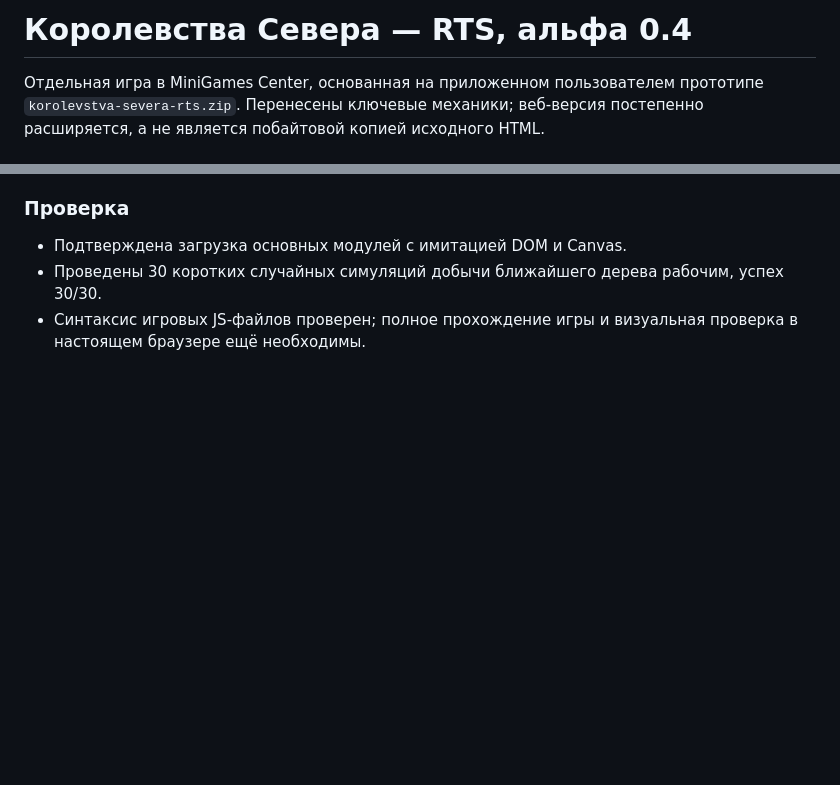
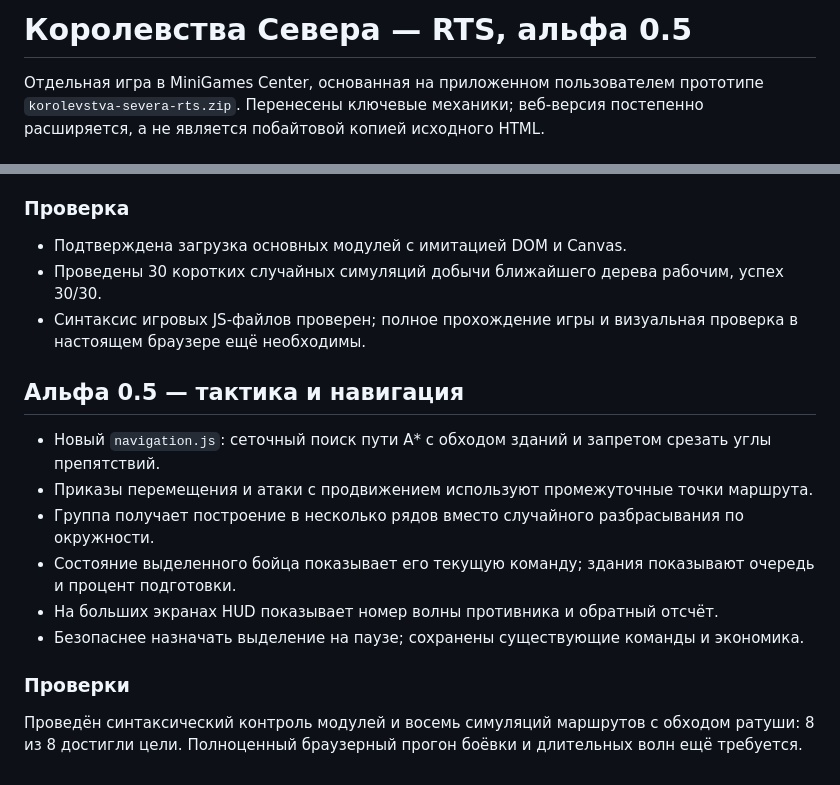
Before and after one commit to koraevgog-create/minigames-center, a Markdown page: games/korolevstva-severa/README.md, 2 parts joined by grey strips. Drawn GitHub-style; blank space fills up the shorter version.

Commit message:
Document Northern Kingdoms v0.5 navigation, formation and tactical HUD changes

```diff
--- a/games/korolevstva-severa/README.md
+++ b/games/korolevstva-severa/README.md
@@ -1,4 +1,4 @@
-# Королевства Севера — RTS, альфа 0.4
+# Королевства Севера — RTS, альфа 0.5
 
 Отдельная игра в MiniGames Center, основанная на приложенном пользователем прототипе `korolevstva-severa-rts.zip`. Перенесены ключевые механики; веб-версия постепенно расширяется, а не является побайтовой копией исходного HTML.
 
@@ -48,3 +48,14 @@
 - Подтверждена загрузка основных модулей с имитацией DOM и Canvas.
 - Проведены 30 коротких случайных симуляций добычи ближайшего дерева рабочим, успех 30/30.
 - Синтаксис игровых JS-файлов проверен; полное прохождение игры и визуальная проверка в настоящем браузере ещё необходимы.
+
+## Альфа 0.5 — тактика и навигация
+- Новый `navigation.js`: сеточный поиск пути A* с обходом зданий и запретом срезать углы препятствий.
+- Приказы перемещения и атаки с продвижением используют промежуточные точки маршрута.
+- Группа получает построение в несколько рядов вместо случайного разбрасывания по окружности.
+- Состояние выделенного бойца показывает его текущую команду; здания показывают очередь и процент подготовки.
+- На больших экранах HUD показывает номер волны противника и обратный отсчёт.
+- Безопаснее назначать выделение на паузе; сохранены существующие команды и экономика.
+
+### Проверки
+Проведён синтаксический контроль модулей и восемь симуляций маршрутов с обходом ратуши: 8 из 8 достигли цели. Полноценный браузерный прогон боёвки и длительных волн ещё требуется.
```
